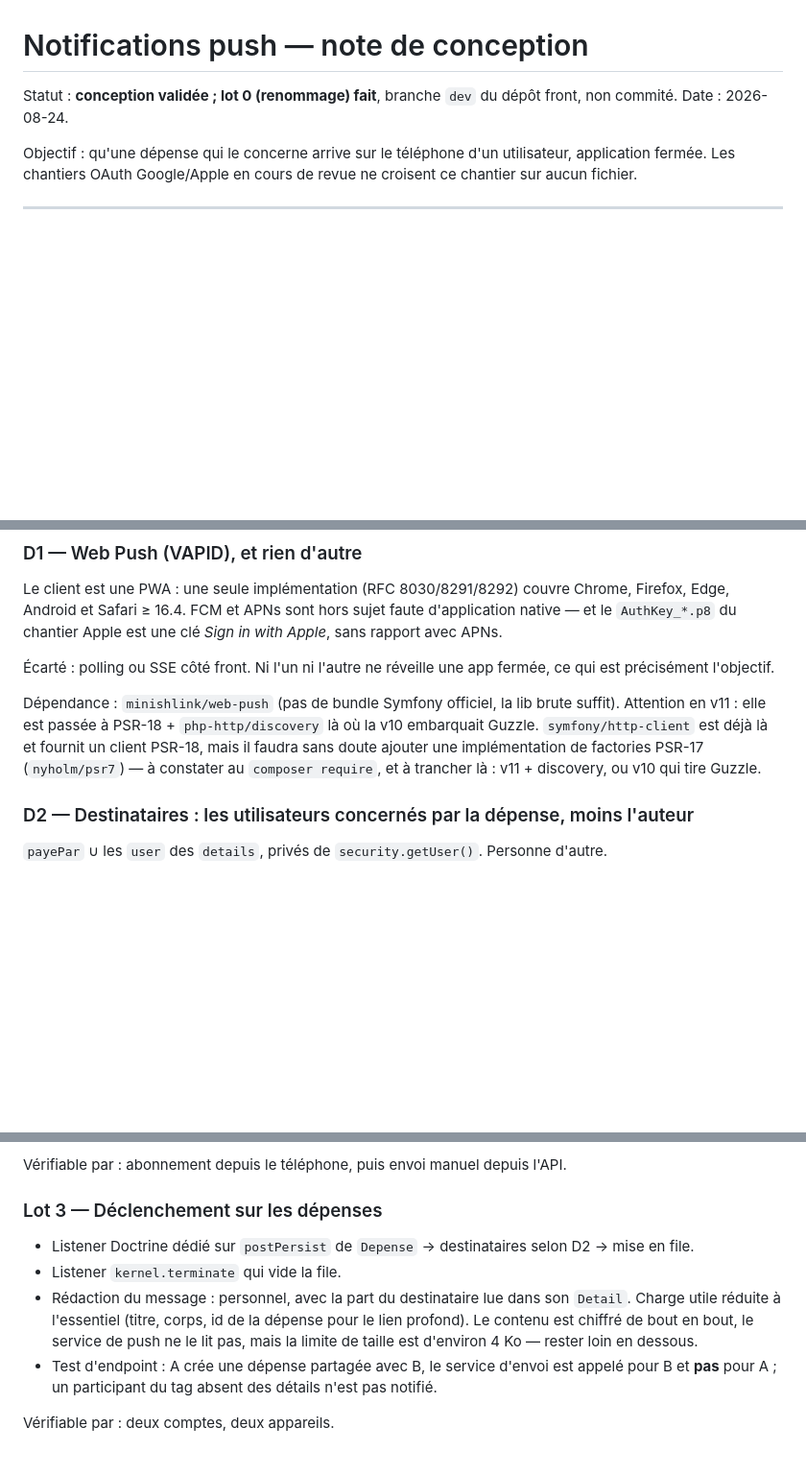
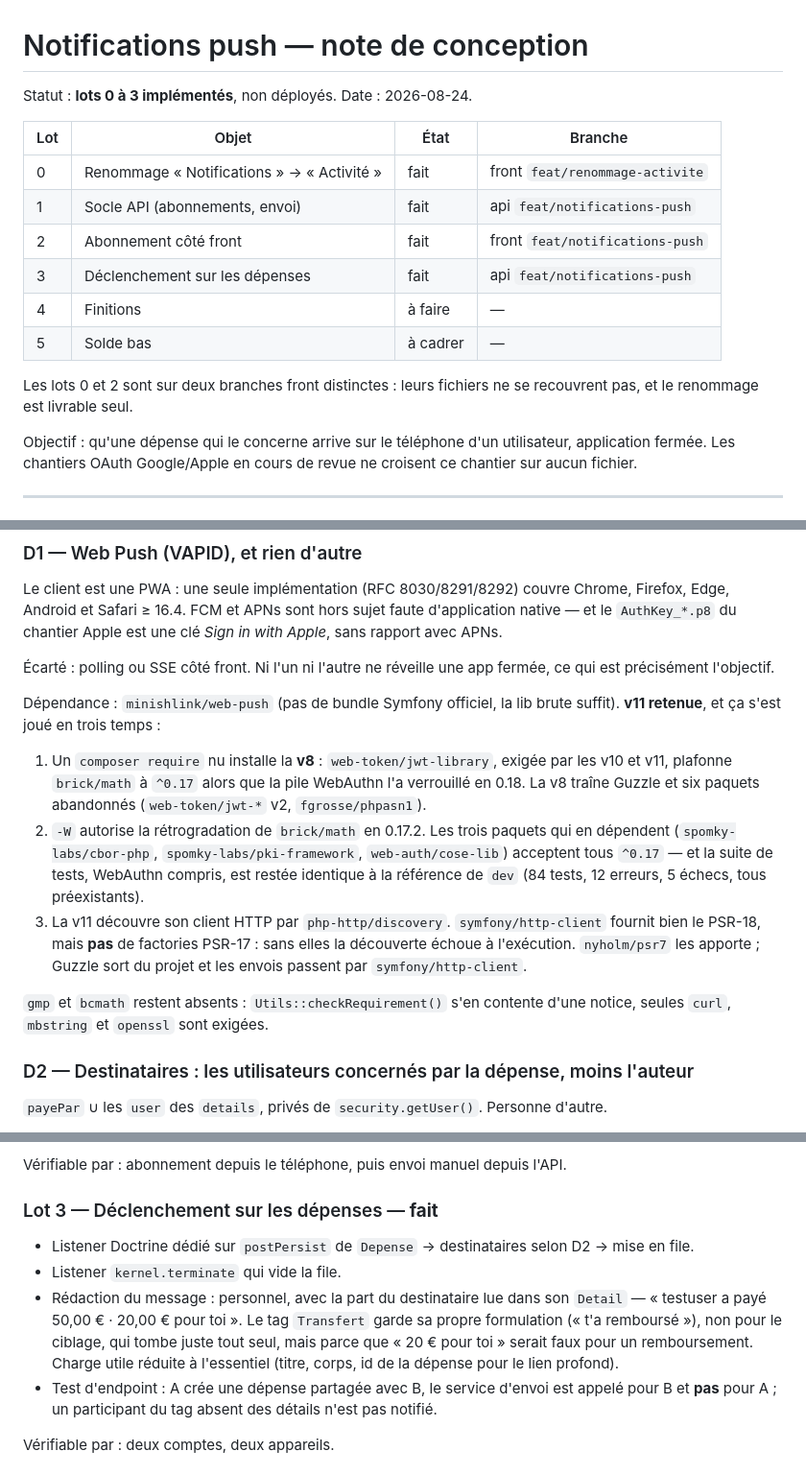
Before and after one commit to leahpar/letmecount-api, a Markdown page: doc/notifications-push.md, 3 parts joined by grey strips. Shown at 96% size. Drawn GitHub-style; blank space fills up the shorter version.

Commit message:
🤖 Met à jour la note de conception (lots 1 et 3, arbitrage des dépendances)

```diff
--- a/doc/notifications-push.md
+++ b/doc/notifications-push.md
@@ -1,7 +1,18 @@
 # Notifications push — note de conception
 
-Statut : **conception validée ; lot 0 (renommage) fait**, branche `dev` du dépôt
-front, non commité. Date : 2026-08-24.
+Statut : **lots 0 à 3 implémentés**, non déployés. Date : 2026-08-24.
+
+| Lot | Objet | État | Branche |
+|-----|-------|------|---------|
+| 0 | Renommage « Notifications » → « Activité » | fait | front `feat/renommage-activite` |
+| 1 | Socle API (abonnements, envoi) | fait | api `feat/notifications-push` |
+| 2 | Abonnement côté front | fait | front `feat/notifications-push` |
+| 3 | Déclenchement sur les dépenses | fait | api `feat/notifications-push` |
+| 4 | Finitions | à faire | — |
+| 5 | Solde bas | à cadrer | — |
+
+Les lots 0 et 2 sont sur deux branches front distinctes : leurs fichiers ne se
+recouvrent pas, et le renommage est livrable seul.
 
 Objectif : qu'une dépense qui le concerne arrive sur le téléphone d'un
 utilisateur, application fermée. Les chantiers OAuth Google/Apple en cours de
@@ -93,11 +104,24 @@ faute d'application native — et le `AuthKey_*.p8` du chantier Apple est une cl
 fermée, ce qui est précisément l'objectif.
 
 Dépendance : `minishlink/web-push` (pas de bundle Symfony officiel, la lib brute
-suffit). Attention en v11 : elle est passée à PSR-18 + `php-http/discovery` là où
-la v10 embarquait Guzzle. `symfony/http-client` est déjà là et fournit un client
-PSR-18, mais il faudra sans doute ajouter une implémentation de factories PSR-17
-(`nyholm/psr7`) — à constater au `composer require`, et à trancher là :
-v11 + discovery, ou v10 qui tire Guzzle.
+suffit). **v11 retenue**, et ça s'est joué en trois temps :
+
+1. Un `composer require` nu installe la **v8** : `web-token/jwt-library`, exigée
+   par les v10 et v11, plafonne `brick/math` à `^0.17` alors que la pile WebAuthn
+   l'a verrouillé en 0.18. La v8 traîne Guzzle et six paquets abandonnés
+   (`web-token/jwt-*` v2, `fgrosse/phpasn1`).
+2. `-W` autorise la rétrogradation de `brick/math` en 0.17.2. Les trois paquets
+   qui en dépendent (`spomky-labs/cbor-php`, `spomky-labs/pki-framework`,
+   `web-auth/cose-lib`) acceptent tous `^0.17` — et la suite de tests, WebAuthn
+   compris, est restée identique à la référence de `dev` (84 tests, 12 erreurs,
+   5 échecs, tous préexistants).
+3. La v11 découvre son client HTTP par `php-http/discovery`. `symfony/http-client`
+   fournit bien le PSR-18, mais **pas** de factories PSR-17 : sans elles la
+   découverte échoue à l'exécution. `nyholm/psr7` les apporte ; Guzzle sort du
+   projet et les envois passent par `symfony/http-client`.
+
+`gmp` et `bcmath` restent absents : `Utils::checkRequirement()` s'en contente
+d'une notice, seules `curl`, `mbstring` et `openssl` sont exigées.
 
 ### D2 — Destinataires : les utilisateurs concernés par la dépense, moins l'auteur
 
@@ -275,16 +299,17 @@ depuis une commande jetable une fois le lot 2 posé.
 
 Vérifiable par : abonnement depuis le téléphone, puis envoi manuel depuis l'API.
 
-### Lot 3 — Déclenchement sur les dépenses
+### Lot 3 — Déclenchement sur les dépenses — **fait**
 
 - Listener Doctrine dédié sur `postPersist` de `Depense` → destinataires selon
   D2 → mise en file.
 - Listener `kernel.terminate` qui vide la file.
 - Rédaction du message : personnel, avec la part du destinataire lue dans son
-  `Detail`. Charge utile réduite à l'essentiel (titre, corps, id de la dépense
-  pour le lien profond). Le contenu est chiffré de bout en bout, le service de
-  push ne le lit pas, mais la limite de taille est d'environ 4 Ko — rester loin
-  en dessous.
+  `Detail` — « testuser a payé 50,00 € · 20,00 € pour toi ». Le tag `Transfert`
+  garde sa propre formulation (« t'a remboursé »), non pour le ciblage, qui
+  tombe juste tout seul, mais parce que « 20 € pour toi » serait faux pour un
+  remboursement. Charge utile réduite à l'essentiel (titre, corps, id de la
+  dépense pour le lien profond).
 - Test d'endpoint : A crée une dépense partagée avec B, le service d'envoi est
   appelé pour B et **pas** pour A ; un participant du tag absent des détails
   n'est pas notifié.
```
Also changed, not shown: other parts of doc/notifications-push.md (+2 -2 lines).
